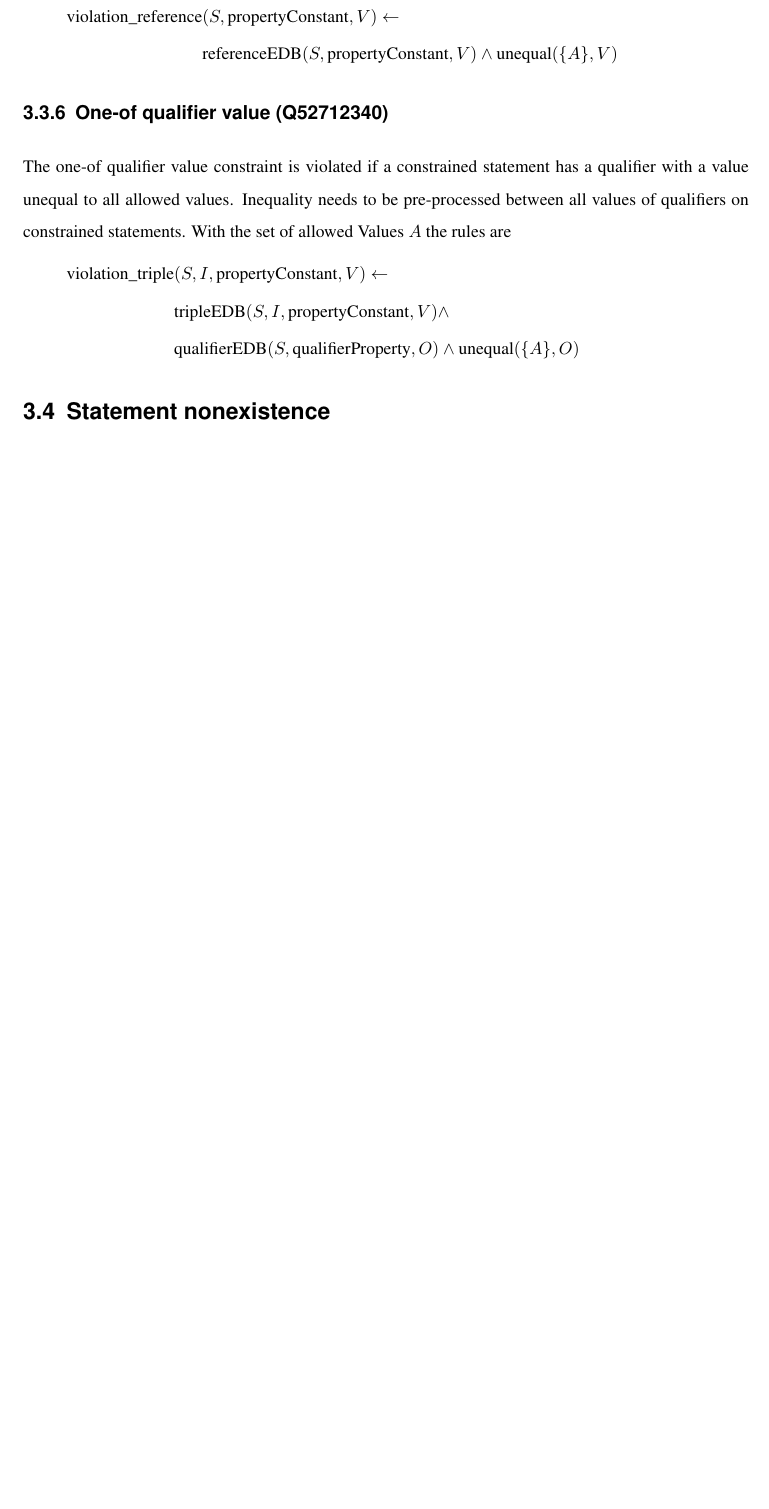
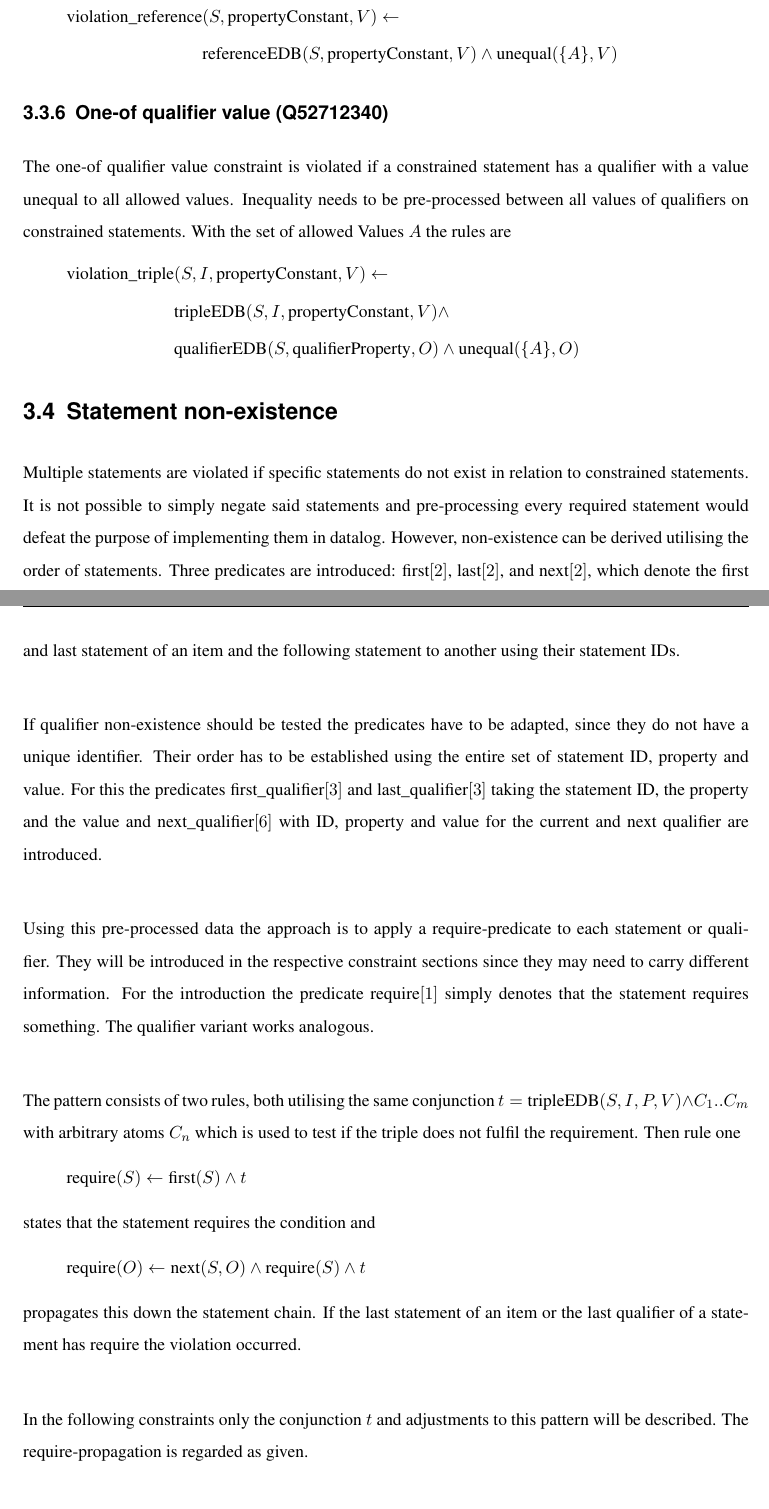
Before and after one commit to shade-belisar/wcd, a LaTeX thesis (thesis/paper/paper.tex): part of page 34 of 39 before the commit and two parts of pages 34 and 35 of 39 after it, the two joined at a grey line, cut so that both start at the same text, the shorter picture padded with empty space. Compiled offline with pdfLaTeX.

Commit message:
Added statement non-existence

```diff
--- a/thesis/paper/paper.tex
+++ b/thesis/paper/paper.tex
@@ -766,7 +766,24 @@ The one-of qualifier value constraint is violated if a constrained statement has
 \end{split}
 \end{equation*}
 
-\section{Statement nonexistence}\label{sec_statement_nonexistence}
+\section{Statement non-existence}\label{sec_statement_non-existence}
+Multiple statements are violated if specific statements do not exist in relation to constrained statements. It is not possible to simply negate said statements and pre-processing every required statement would defeat the purpose of implementing them in datalog. However, non-existence can be derived utilising the order of statements. Three predicates are introduced: first\([2]\), last\([2]\), and next\([2]\), which denote the first and last statement of an item and the following statement to another using their statement IDs.\\
+
+If qualifier non-existence should be tested the predicates have to be adapted, since they do not have a unique identifier. Their order has to be established using the entire set of statement ID, property and value. For this the predicates first\_qualifier\([3]\) and last\_qualifier\([3]\) taking the statement ID, the property and the value and next\_qualifier\([6]\) with ID, property and value for the current and next qualifier are introduced.\\
+
+Using this pre-processed data the approach is to apply a require-predicate to each statement or qualifier. They will be introduced in the respective constraint sections since they may need to carry different information. For the introduction the predicate require\([1]\) simply denotes that the statement requires something. The qualifier variant works analogous.\\
+
+The pattern consists of two rules, both utilising the same conjunction \(t = \text{tripleEDB}(S, I, P, V) \wedge C_1 .. C_m\) with arbitrary atoms \(C_n\) which is used to test if the triple does not fulfil the requirement. Then rule one
+\begin{equation*}
+\text{require}(S) \leftarrow \text{first}(S) \wedge t
+\end{equation*}
+states that the statement requires the condition and
+\begin{equation*}
+\text{require}(O) \leftarrow \text{next}(S, O) \wedge \text{require}(S) \wedge t
+\end{equation*}
+propagates this down the statement chain. If the last statement of an item or the last qualifier of a statement has require the violation occurred.\\
+
+In the following constraints only the conjunction \(t\) and adjustments to this pattern will be described. The require-propagation is regarded as given.
 
 \subsection{Single best value (Q52060874)}
 The single best value constraint limits the number of constrained statements with rank preferred on the same item to one. This means during pre-processing the rank information per triple must be extracted and attached to the statement with the new predicate rank\([2]\) which links the statement ID and the rank. Qualifiers and references are not affected since they do not have ranks. Inequality is established between all constrained statement IDs. For the simple case without separators the rule is:
```
Also changed, not shown: thesis/paper/paper.tex (4 more changed lines).
